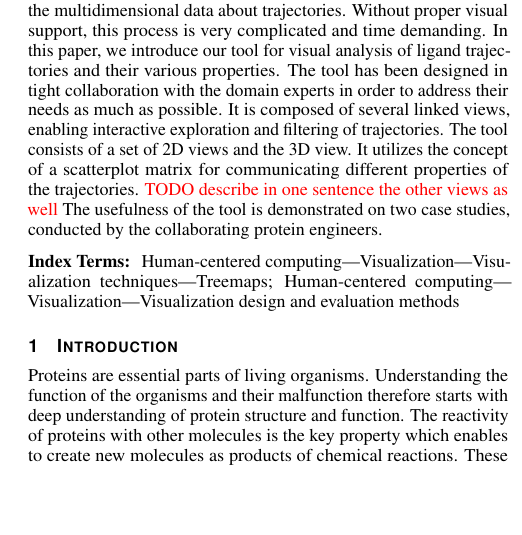
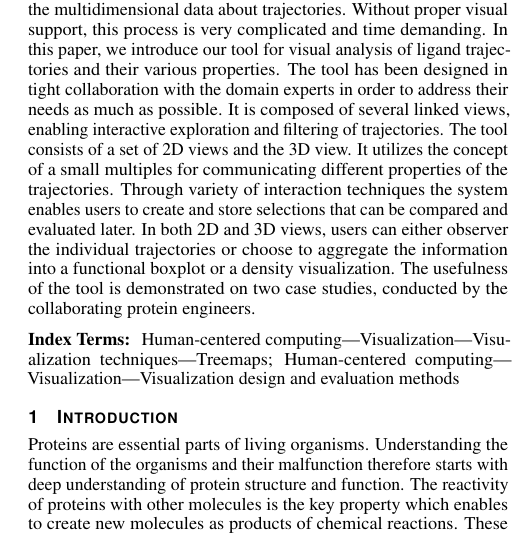
Before and after one commit to ajurcik/pvis2019, a LaTeX document (paper.tex): part of one column of page 1 of 4, cut so that both start at the same text, the shorter picture padded with empty space. Compiled offline with pdfLaTeX.

Commit message:
updates abstract

```diff
--- a/paper.tex
+++ b/paper.tex
@@ -114,8 +114,10 @@ In this paper, we introduce our tool for visual analysis of ligand trajectories
 The tool has been designed in tight collaboration with the domain experts in order to address their needs as much as possible.
 It is composed of several linked views, enabling interactive exploration and filtering of trajectories.
 The tool consists of a set of 2D views and the 3D view.
-It utilizes the concept of a scatterplot matrix for communicating different properties of the trajectories.
-\textcolor{red}{TODO describe in one sentence the other views as well}
+It utilizes the concept of a small multiples for communicating different properties of the trajectories.
+Through variety of interaction techniques the system enables users to create and store selections that can be compared and evaluated later.
+In both 2D and 3D views, users can either observer the individual trajectories or choose to aggregate the information into a functional boxplot or a density visualization.
+%It utilizes the concept of a scatterplot matrix for communicating different properties of the trajectories.
 The usefulness of the tool is demonstrated on two case studies, conducted by the collaborating protein engineers.
 } % end of abstract
 
```
